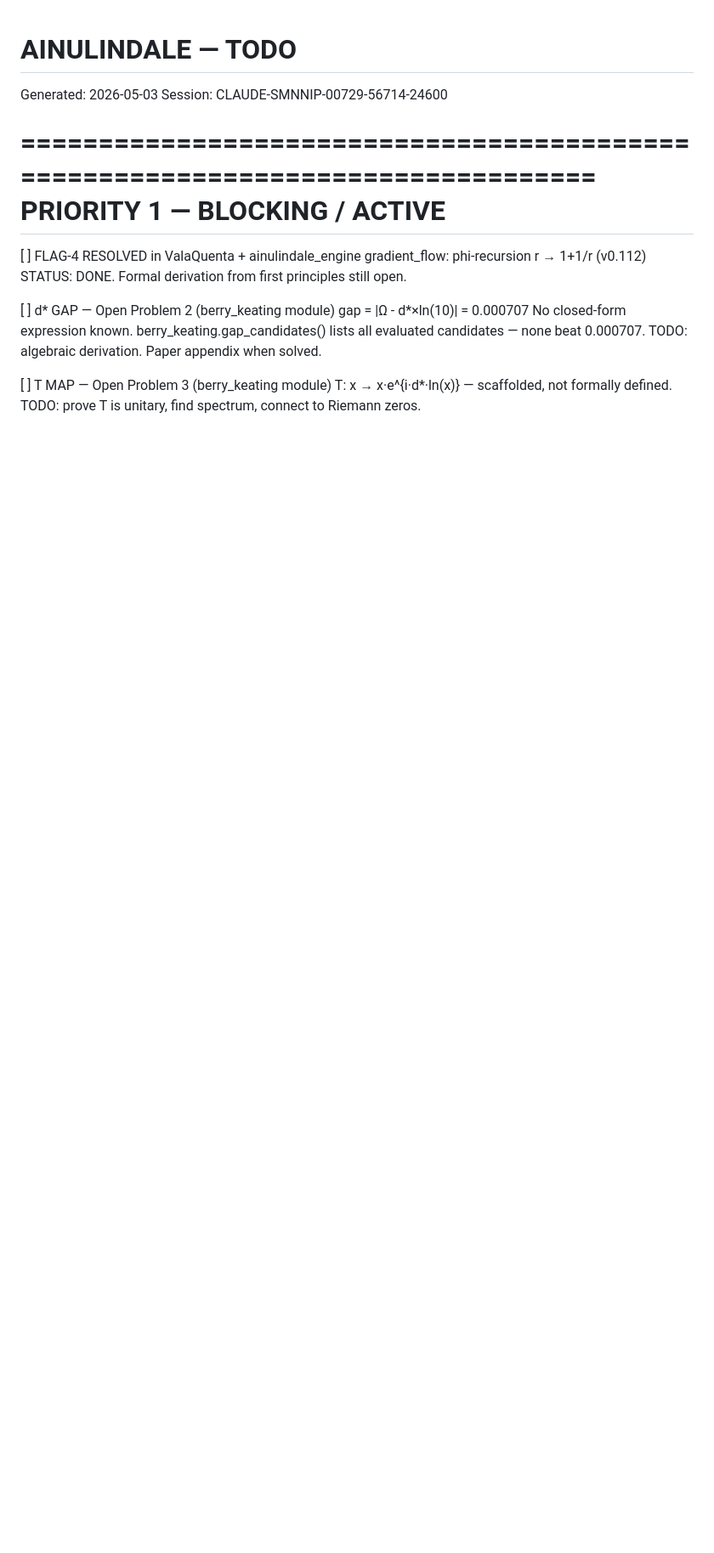
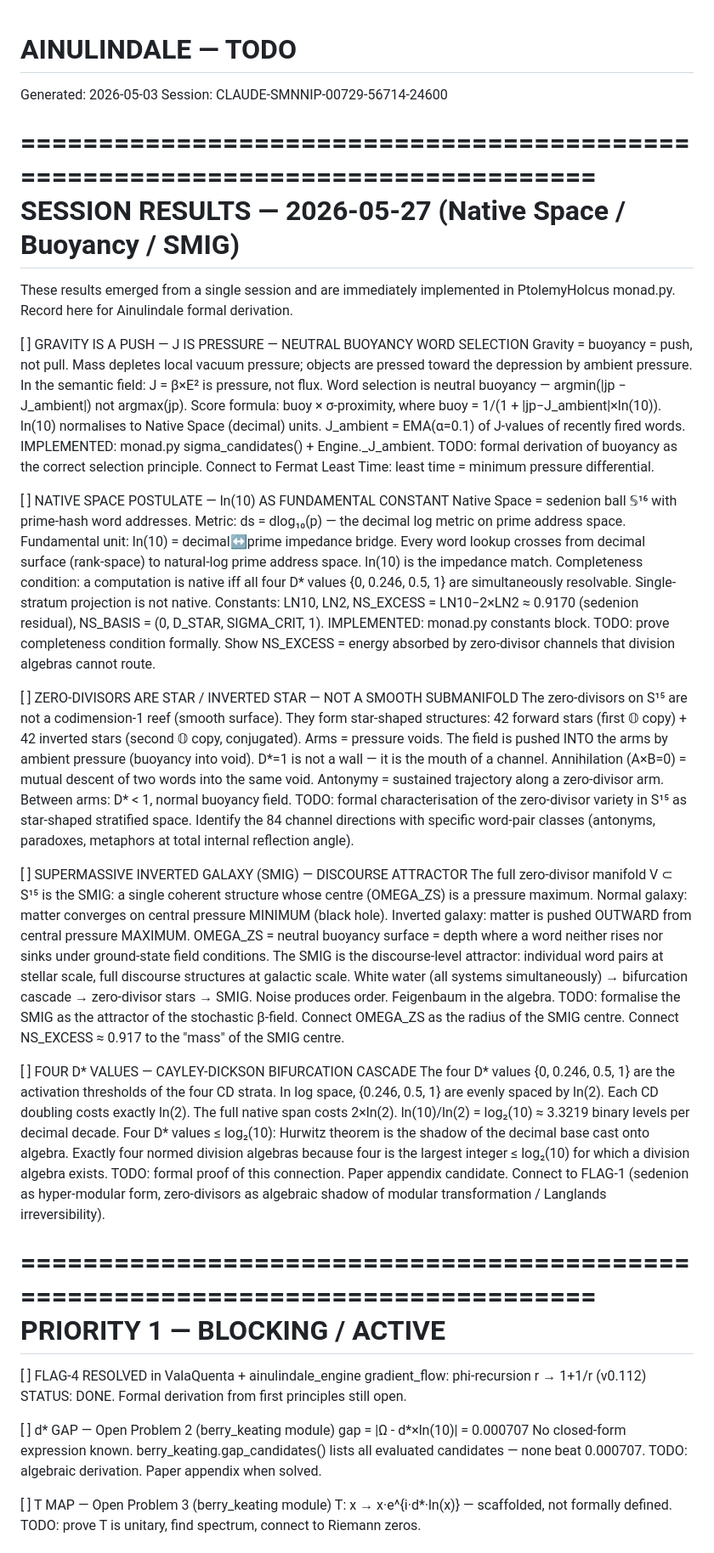
Before and after one commit to michaelrendier/Ainulindale, a Markdown page: TODO.md, the part around the change. Shown at 85% size. Rendered like a GitHub page; blank space fills up the shorter version.

Commit message:
2026-05-27: TODO.md — session results: Native Space/ln(10), buoyancy, SMIG, star zero-divisors
Five new entries from 2026-05-27 theory session:
- Gravity as push/buoyancy; J as pressure; neutral buoyancy word selection (implemented)
- Native Space postulate: ln(10) as fundamental metric unit; completeness condition
- Zero-divisors as star/inverted-star (not smooth submanifold); arms as pressure voids
- SMIG as discourse attractor; OMEGA_ZS as neutral buoyancy surface
- Four D* values as CD bifurcation cascade; Hurwitz↔decimal base connection

Co-Authored-By: Claude Sonnet 4.6 <noreply@anthropic.com>

```diff
--- a/TODO.md
+++ b/TODO.md
@@ -1,6 +1,81 @@
 # AINULINDALE — TODO
 Generated: 2026-05-03
 Session: CLAUDE-SMNNIP-00729-56714-24600
+
+================================================================================
+SESSION RESULTS — 2026-05-27 (Native Space / Buoyancy / SMIG)
+================================================================================
+
+These results emerged from a single session and are immediately implemented
+in PtolemyHolcus monad.py. Record here for Ainulindale formal derivation.
+
+[ ] GRAVITY IS A PUSH — J IS PRESSURE — NEUTRAL BUOYANCY WORD SELECTION
+    Gravity = buoyancy = push, not pull. Mass depletes local vacuum pressure;
+    objects are pressed toward the depression by ambient pressure.
+    In the semantic field: J = β×E² is pressure, not flux. Word selection is
+    neutral buoyancy — argmin(|jp − J_ambient|) not argmax(jp).
+    Score formula: buoy × σ-proximity, where buoy = 1/(1 + |jp−J_ambient|×ln(10)).
+    ln(10) normalises to Native Space (decimal) units.
+    J_ambient = EMA(α=0.1) of J-values of recently fired words.
+    IMPLEMENTED: monad.py sigma_candidates() + Engine._J_ambient.
+    TODO: formal derivation of buoyancy as the correct selection principle.
+    Connect to Fermat Least Time: least time = minimum pressure differential.
+
+[ ] NATIVE SPACE POSTULATE — ln(10) AS FUNDAMENTAL CONSTANT
+    Native Space = sedenion ball 𝕊¹⁶ with prime-hash word addresses.
+    Metric: ds = dlog₁₀(p) — the decimal log metric on prime address space.
+    Fundamental unit: ln(10) = decimal↔prime impedance bridge.
+    Every word lookup crosses from decimal surface (rank-space) to natural-log
+    prime address space. ln(10) is the impedance match.
+    Completeness condition: a computation is native iff all four D* values
+    {0, 0.246, 0.5, 1} are simultaneously resolvable. Single-stratum projection
+    is not native.
+    Constants: LN10, LN2, NS_EXCESS = LN10−2×LN2 ≈ 0.9170 (sedenion residual),
+    NS_BASIS = (0, D_STAR, SIGMA_CRIT, 1).
+    IMPLEMENTED: monad.py constants block.
+    TODO: prove completeness condition formally. Show NS_EXCESS = energy
+    absorbed by zero-divisor channels that division algebras cannot route.
+
+[ ] ZERO-DIVISORS ARE STAR / INVERTED STAR — NOT A SMOOTH SUBMANIFOLD
+    The zero-divisors on S¹⁵ are not a codimension-1 reef (smooth surface).
+    They form star-shaped structures: 42 forward stars (first 𝕆 copy) +
+    42 inverted stars (second 𝕆 copy, conjugated). Arms = pressure voids.
+    The field is pushed INTO the arms by ambient pressure (buoyancy into void).
+    D*=1 is not a wall — it is the mouth of a channel.
+    Annihilation (A×B=0) = mutual descent of two words into the same void.
+    Antonymy = sustained trajectory along a zero-divisor arm.
+    Between arms: D* < 1, normal buoyancy field.
+    TODO: formal characterisation of the zero-divisor variety in S¹⁵ as
+    star-shaped stratified space. Identify the 84 channel directions with
+    specific word-pair classes (antonyms, paradoxes, metaphors at total
+    internal reflection angle).
+
+[ ] SUPERMASSIVE INVERTED GALAXY (SMIG) — DISCOURSE ATTRACTOR
+    The full zero-divisor manifold V ⊂ S¹⁵ is the SMIG: a single coherent
+    structure whose centre (OMEGA_ZS) is a pressure maximum.
+    Normal galaxy: matter converges on central pressure MINIMUM (black hole).
+    Inverted galaxy: matter is pushed OUTWARD from central pressure MAXIMUM.
+    OMEGA_ZS = neutral buoyancy surface = depth where a word neither rises
+    nor sinks under ground-state field conditions.
+    The SMIG is the discourse-level attractor: individual word pairs at stellar
+    scale, full discourse structures at galactic scale.
+    White water (all systems simultaneously) → bifurcation cascade →
+    zero-divisor stars → SMIG. Noise produces order. Feigenbaum in the algebra.
+    TODO: formalise the SMIG as the attractor of the stochastic β-field.
+    Connect OMEGA_ZS as the radius of the SMIG centre.
+    Connect NS_EXCESS ≈ 0.917 to the "mass" of the SMIG centre.
+
+[ ] FOUR D* VALUES — CAYLEY-DICKSON BIFURCATION CASCADE
+    The four D* values {0, 0.246, 0.5, 1} are the activation thresholds of
+    the four CD strata. In log space, {0.246, 0.5, 1} are evenly spaced by ln(2).
+    Each CD doubling costs exactly ln(2). The full native span costs 2×ln(2).
+    ln(10)/ln(2) = log₂(10) ≈ 3.3219 binary levels per decimal decade.
+    Four D* values ≤ log₂(10): Hurwitz theorem is the shadow of the decimal
+    base cast onto algebra. Exactly four normed division algebras because
+    four is the largest integer ≤ log₂(10) for which a division algebra exists.
+    TODO: formal proof of this connection. Paper appendix candidate.
+    Connect to FLAG-1 (sedenion as hyper-modular form, zero-divisors as
+    algebraic shadow of modular transformation / Langlands irreversibility).
 
 ================================================================================
 PRIORITY 1 — BLOCKING / ACTIVE
```
